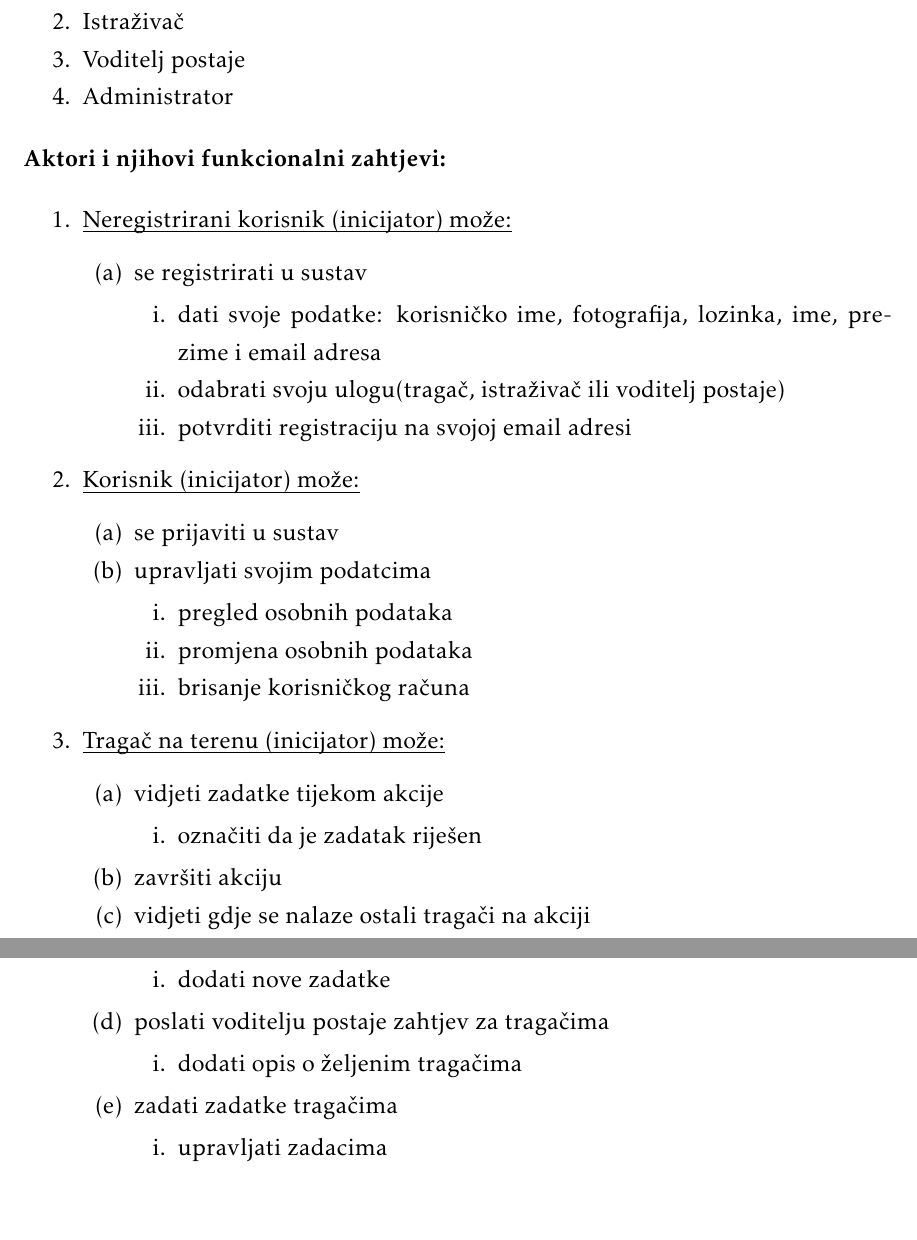
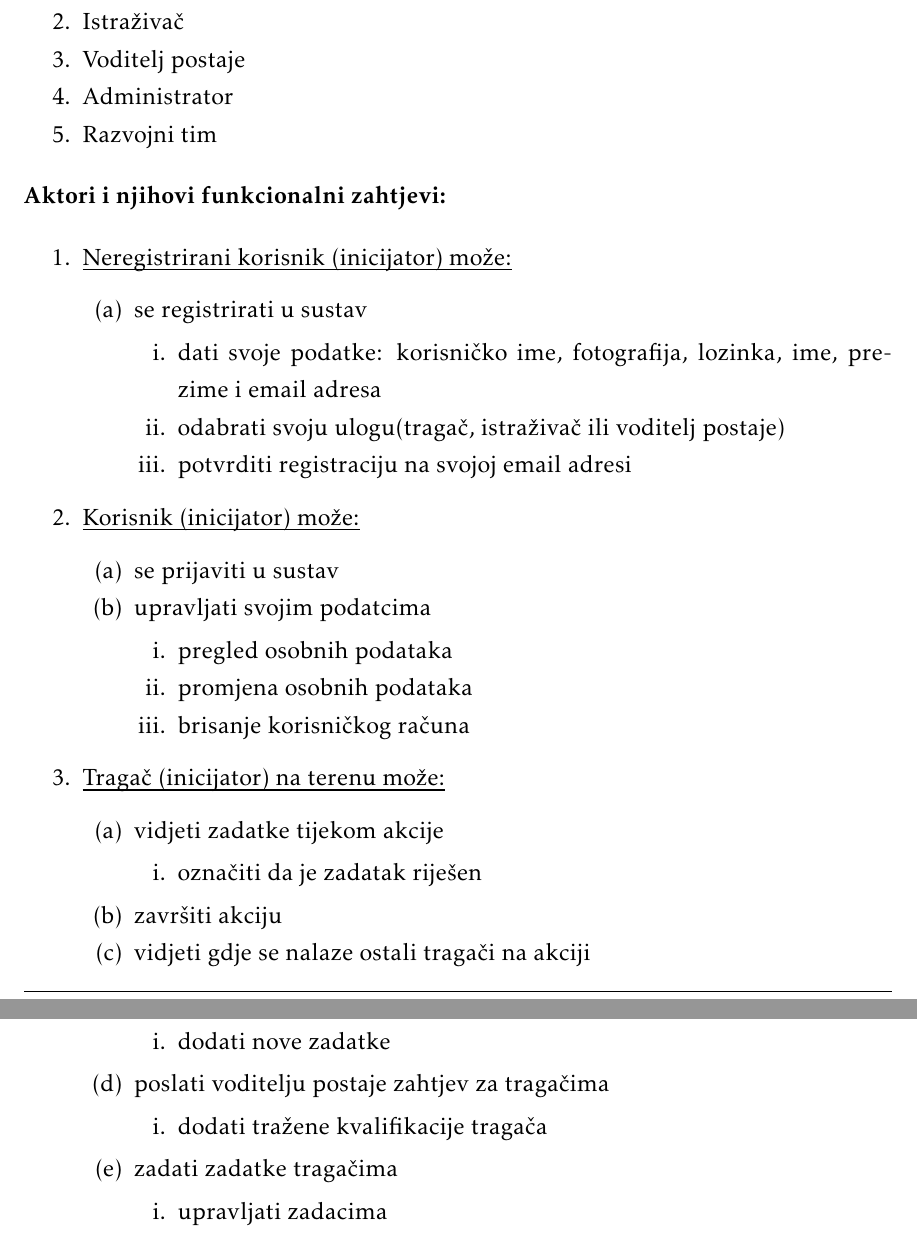
Before and after one commit to josipaudovicic/aristos, a LaTeX document (Dokumentacija/PROGI_ProjektnaDokumentacija.tex, which reads Dokumentacija/Specifikacija_programske_potpore.tex): two parts of pages 11 and 12 of 64, joined at a grey line, cut so that both start at the same text, the shorter picture padded with empty space. Compiled offline with pdfLaTeX.

Commit message:
funkcionalni zahtjevi ispravci

```diff
--- a/Dokumentacija/Specifikacija_programske_potpore.tex
+++ b/Dokumentacija/Specifikacija_programske_potpore.tex
@@ -9,6 +9,7 @@
 				\item Istraživač
 				\item Voditelj postaje
 				\item Administrator
+				\item Razvojni tim
 
 			\end{packed_enum}
 
@@ -39,7 +40,7 @@
 					\end{packed_enum}
 				\end{packed_enum}
 
-				\item  \underbar{Tragač na terenu (inicijator) može:}
+				\item  \underbar{Tragač (inicijator) na terenu  može:}
 
 				\begin{packed_enum}
 
@@ -84,7 +85,7 @@
 					\end{packed_enum}
 					\item poslati voditelju postaje zahtjev za tragačima
 					 \begin{packed_enum}
-						\item dodati opis o željenim tragačima
+						\item dodati tražene kvalifikacije tragača
 					\end{packed_enum}
 					\item zadati zadatke tragačima
 					 \begin{packed_enum}
```
Also changed, not shown: Dokumentacija/PROGI_ProjektnaDokumentacija.pdf.
